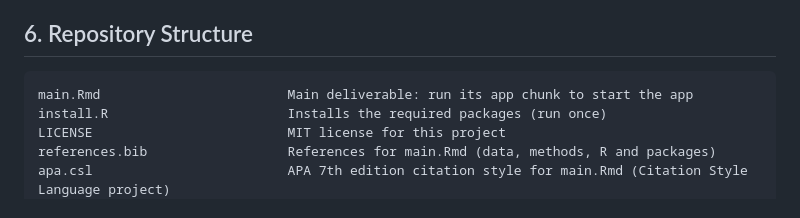
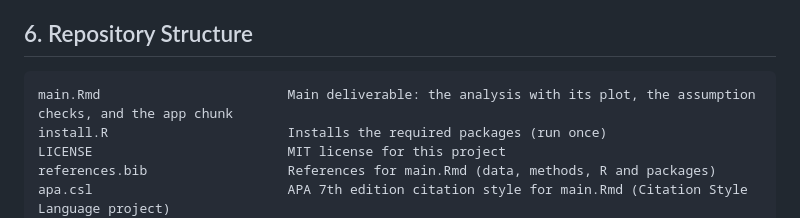
Before and after one commit to chriskiangala-rgb/PiPS-Happiness, a Markdown page: README.md, the part around the change. Drawn GitHub-style.

Commit message:
Update README.md
Co-authored-by: DM Kloppenburg <diemithrykloppenburg@hotmail.com>

````diff
--- a/README.md
+++ b/README.md
@@ -102,7 +102,7 @@ See [examples/examples.R](examples/examples.R) for the example analyses and expl
 ## 6. Repository Structure
 
 ```
-main.Rmd                        Main deliverable: run its app chunk to start the app
+main.Rmd                        Main deliverable: the analysis with its plot, the assumption checks, and the app chunk
 install.R                       Installs the required packages (run once)
 LICENSE                         MIT license for this project
 references.bib                  References for main.Rmd (data, methods, R and packages)
````
